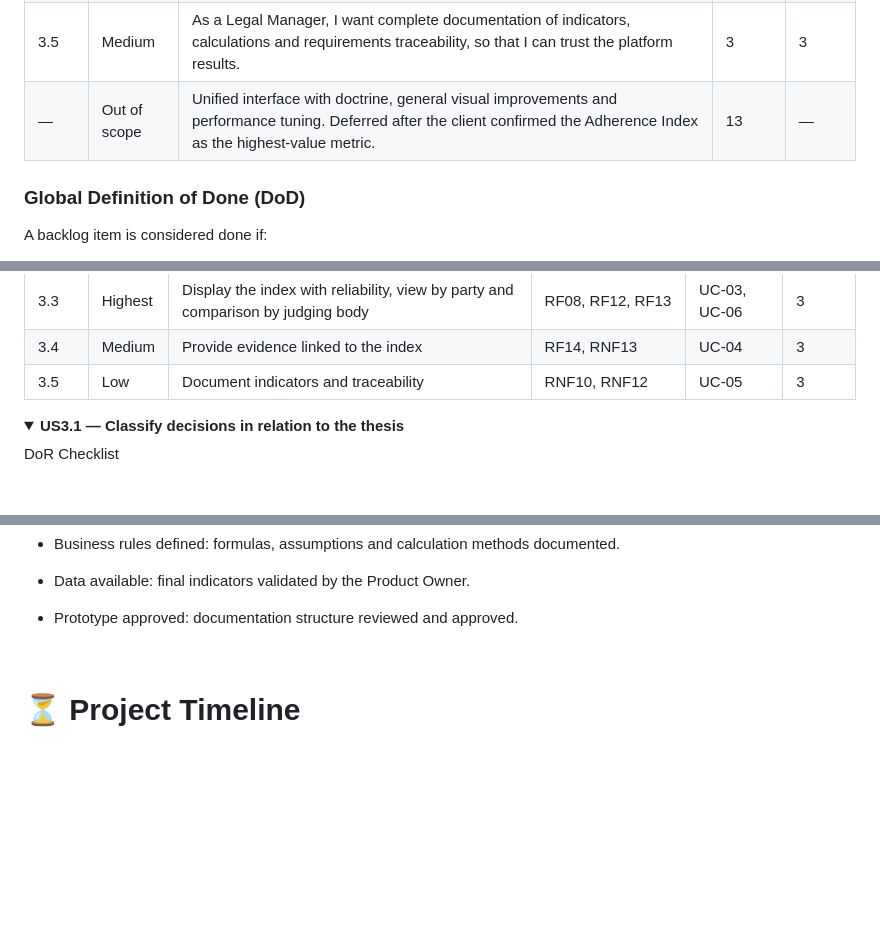
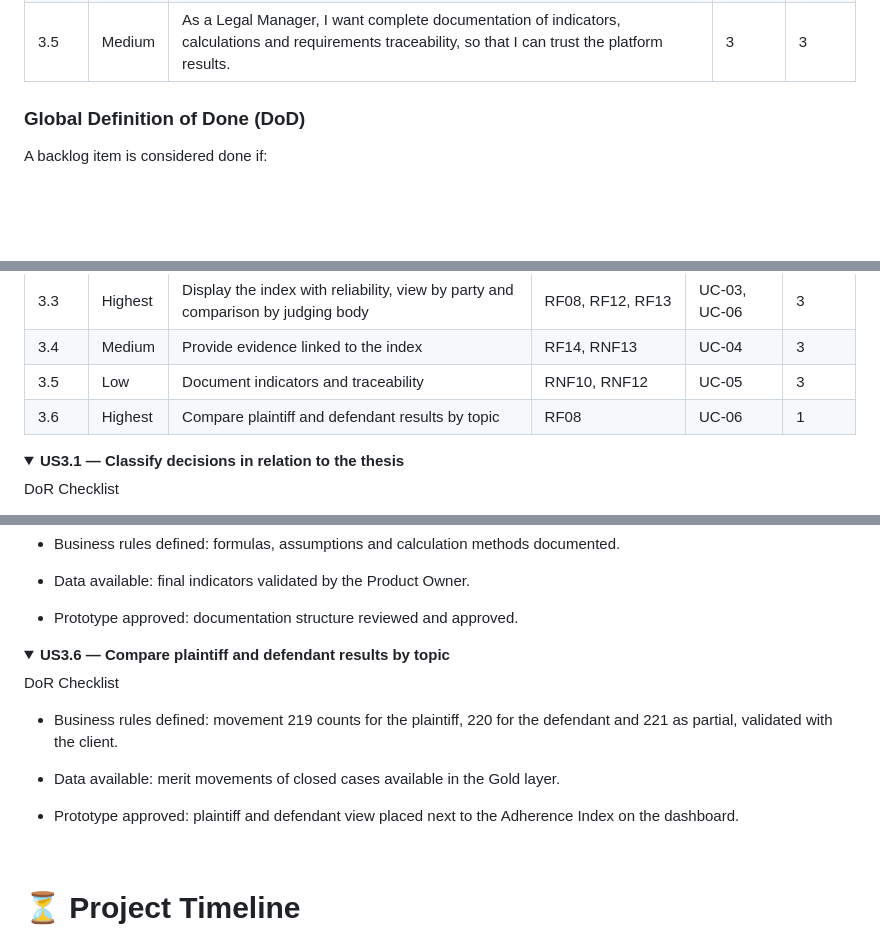
Before and after one commit to DataTechApi/DataLaw, a Markdown page: README.md, 3 parts joined by grey strips. GitHub-like rendering; folded sections open; blank space fills up the shorter version.

Commit message:
SCRUM-95 docs(readme): minor readme updates and us addition

```diff
--- a/README.md
+++ b/README.md
@@ -142,7 +142,6 @@ uv run ruff check src tests
 | 3.3 | High | As a Strategic Lawyer, I want the Adherence Index as the main dashboard indicator, with sample size and reliability, compared by judging body, so that I can assess where a thesis is accepted. | 3 | 3 |
 | 3.4 | High | As a Legal Manager, I want evidence linked to the Adherence Index, so that I can verify how the result was calculated. | 3 | 3 |
 | 3.5 | Medium | As a Legal Manager, I want complete documentation of indicators, calculations and requirements traceability, so that I can trust the platform results. | 3 | 3 |
-| — | Out of scope | Unified interface with doctrine, general visual improvements and performance tuning. Deferred after the client confirmed the Adherence Index as the highest-value metric. | 13 | — |
 
 ### **Global Definition of Done (DoD)**
 
@@ -424,6 +423,7 @@ DoR Checklist
 | 3.3 | Highest | Display the index with reliability, view by party and comparison by judging body | RF08, RF12, RF13 | UC-03, UC-06 | 3 |
 | 3.4 | Medium | Provide evidence linked to the index | RF14, RNF13 | UC-04 | 3 |
 | 3.5 | Low | Document indicators and traceability | RNF10, RNF12 | UC-05 | 3 |
+| 3.6 | Highest | Compare plaintiff and defendant results by topic | RF08 | UC-06 | 1 |
 
 <details>
 
@@ -492,6 +492,19 @@ DoR Checklist
 - Data available: final indicators validated by the Product Owner.
 
 - Prototype approved: documentation structure reviewed and approved.
+
+</details>
+<details>
+
+<summary><strong>US3.6 — Compare plaintiff and defendant results by topic</strong></summary>
+
+DoR Checklist
+
+- Business rules defined: movement 219 counts for the plaintiff, 220 for the defendant and 221 as partial, validated with the client.
+
+- Data available: merit movements of closed cases available in the Gold layer.
+
+- Prototype approved: plaintiff and defendant view placed next to the Adherence Index on the dashboard.
 
 </details>
 </details>
```
Also changed, not shown: other parts of README.md (+0 -1 lines).
